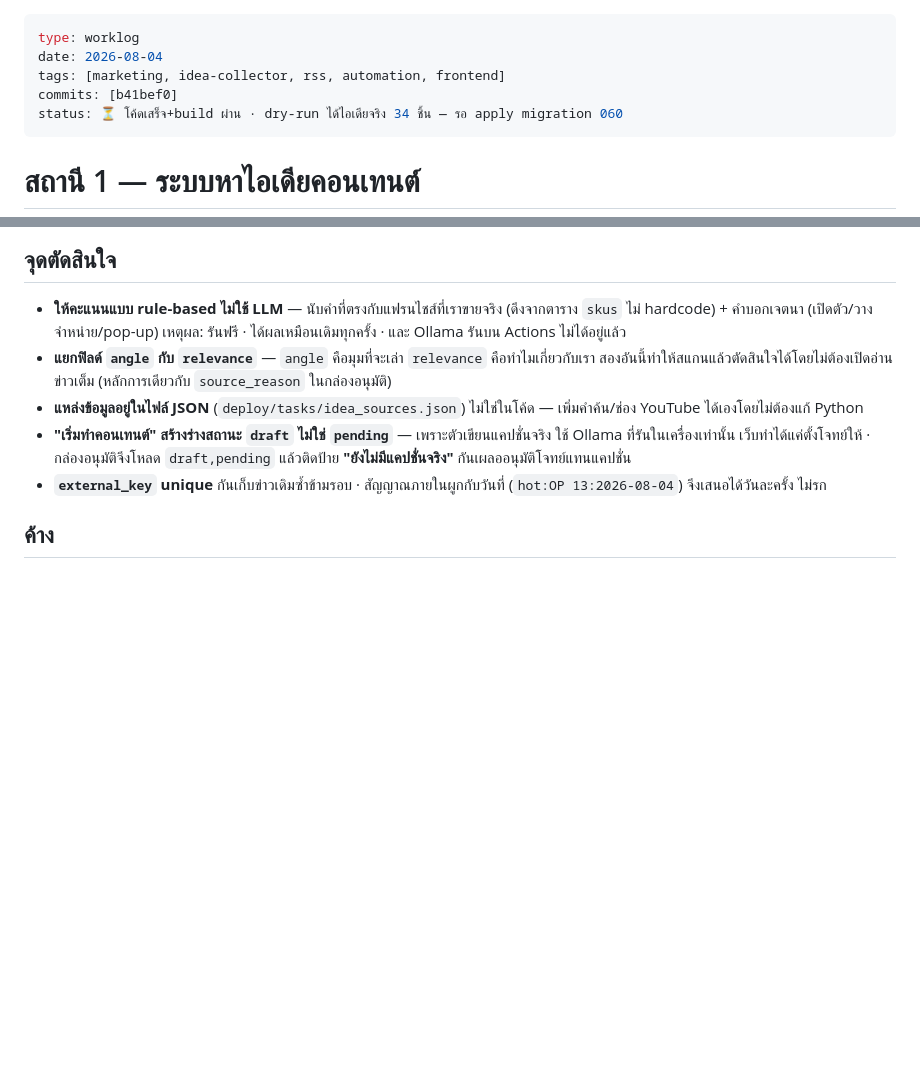
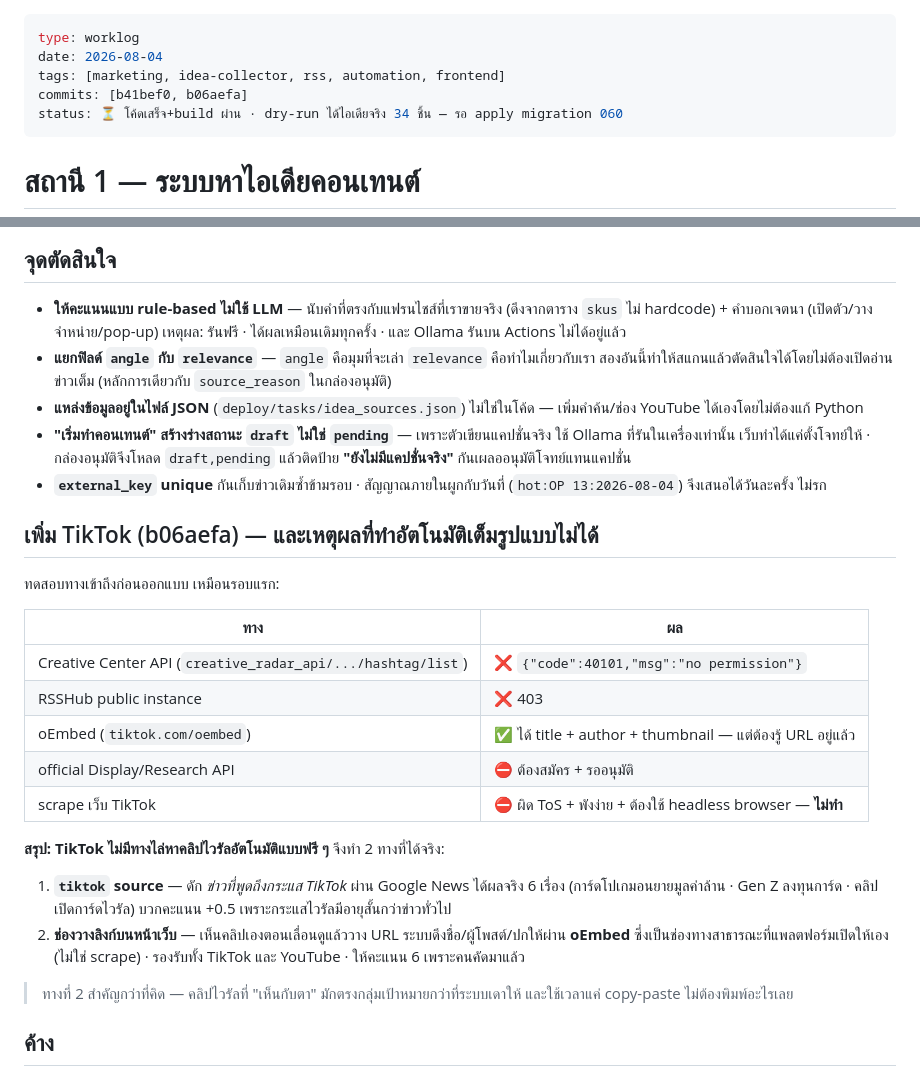
Before and after one commit to divisionxcard/divisionX-Card, a Markdown page: wiki/worklog/2026-08-04-idea-collector-station1.md, 2 parts joined by grey strips. GitHub-like rendering; blank space fills up the shorter version.

Commit message:
docs(worklog): เพิ่มส่วน TikTok + เหตุผลที่อัตโนมัติเต็มรูปแบบทำไม่ได้
Co-Authored-By: Claude Opus 5 (1M context) <noreply@anthropic.com>

```diff
--- a/wiki/worklog/2026-08-04-idea-collector-station1.md
+++ b/wiki/worklog/2026-08-04-idea-collector-station1.md
@@ -2,7 +2,7 @@
 type: worklog
 date: 2026-08-04
 tags: [marketing, idea-collector, rss, automation, frontend]
-commits: [b41bef0]
+commits: [b41bef0, b06aefa]
 status: ⏳ โค้ดเสร็จ+build ผ่าน · dry-run ได้ไอเดียจริง 34 ชิ้น — รอ apply migration 060
 ---
 
@@ -57,6 +57,30 @@ status: ⏳ โค้ดเสร็จ+build ผ่าน · dry-run ได้
 - **`external_key` unique** กันเก็บข่าวเดิมซ้ำข้ามรอบ · สัญญาณภายในผูกกับวันที่
   (`hot:OP 13:2026-08-04`) จึงเสนอได้วันละครั้ง ไม่รก
 
+## เพิ่ม TikTok (b06aefa) — และเหตุผลที่ทำอัตโนมัติเต็มรูปแบบไม่ได้
+
+ทดสอบทางเข้าถึงก่อนออกแบบ เหมือนรอบแรก:
+
+| ทาง | ผล |
+|---|---|
+| Creative Center API (`creative_radar_api/.../hashtag/list`) | ❌ `{"code":40101,"msg":"no permission"}` |
+| RSSHub public instance | ❌ 403 |
+| oEmbed (`tiktok.com/oembed`) | ✅ ได้ title + author + thumbnail — แต่ต้องรู้ URL อยู่แล้ว |
+| official Display/Research API | ⛔ ต้องสมัคร + รออนุมัติ |
+| scrape เว็บ TikTok | ⛔ ผิด ToS + พังง่าย + ต้องใช้ headless browser — **ไม่ทำ** |
+
+**สรุป: TikTok ไม่มีทางไล่หาคลิปไวรัลอัตโนมัติแบบฟรี ๆ** จึงทำ 2 ทางที่ได้จริง:
+
+1. **`tiktok` source** — ดัก *ข่าวที่พูดถึงกระแส TikTok* ผ่าน Google News
+   ได้ผลจริง 6 เรื่อง (การ์ดโปเกมอนยายมูลค่าล้าน · Gen Z ลงทุนการ์ด · คลิปเปิดการ์ดไวรัล)
+   บวกคะแนน +0.5 เพราะกระแสไวรัลมีอายุสั้นกว่าข่าวทั่วไป
+2. **ช่องวางลิงก์บนหน้าเว็บ** — เห็นคลิปเองตอนเลื่อนดูแล้ววาง URL
+   ระบบดึงชื่อ/ผู้โพสต์/ปกให้ผ่าน **oEmbed** ซึ่งเป็นช่องทางสาธารณะที่แพลตฟอร์มเปิดให้เอง
+   (ไม่ใช่ scrape) · รองรับทั้ง TikTok และ YouTube · ให้คะแนน 6 เพราะคนคัดมาแล้ว
+
+> ทางที่ 2 สำคัญกว่าที่คิด — คลิปไวรัลที่ "เห็นกับตา" มักตรงกลุ่มเป้าหมายกว่าที่ระบบเดาให้
+> และใช้เวลาแค่ copy-paste ไม่ต้องพิมพ์อะไรเลย
+
 ## ค้าง
 1. **apply `060_marketing_ideas.sql`** ใน Supabase SQL Editor
 2. `py deploy/agents/idea_collector.py` (รันจริง) แล้วเปิดหน้าดู
```
